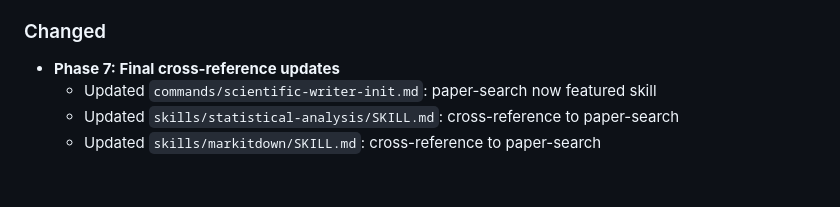
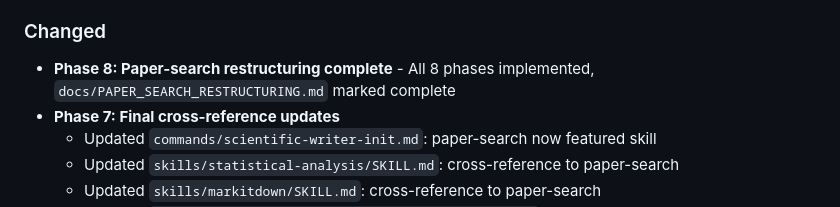
Before and after one commit to pickleton89/claude-scientific-writer-plugin, a Markdown page: CHANGELOG.md, the part around the change. Rendered like a GitHub page; blank space fills up the shorter version.

```diff
--- a/CHANGELOG.md
+++ b/CHANGELOG.md
@@ -13,6 +13,7 @@ The format is based on [Keep a Changelog](https://keepachangelog.com/en/1.1.0/).
   - All documentation preserved in paper-search skill
 
 ### Changed
+- **Phase 8: Paper-search restructuring complete** - All 8 phases implemented, `docs/PAPER_SEARCH_RESTRUCTURING.md` marked complete
 - **Phase 7: Final cross-reference updates**
   - Updated `commands/scientific-writer-init.md`: paper-search now featured skill
   - Updated `skills/statistical-analysis/SKILL.md`: cross-reference to paper-search
```
Also changed, not shown: docs/PAPER_SEARCH_RESTRUCTURING.md (+5 -5 lines).
